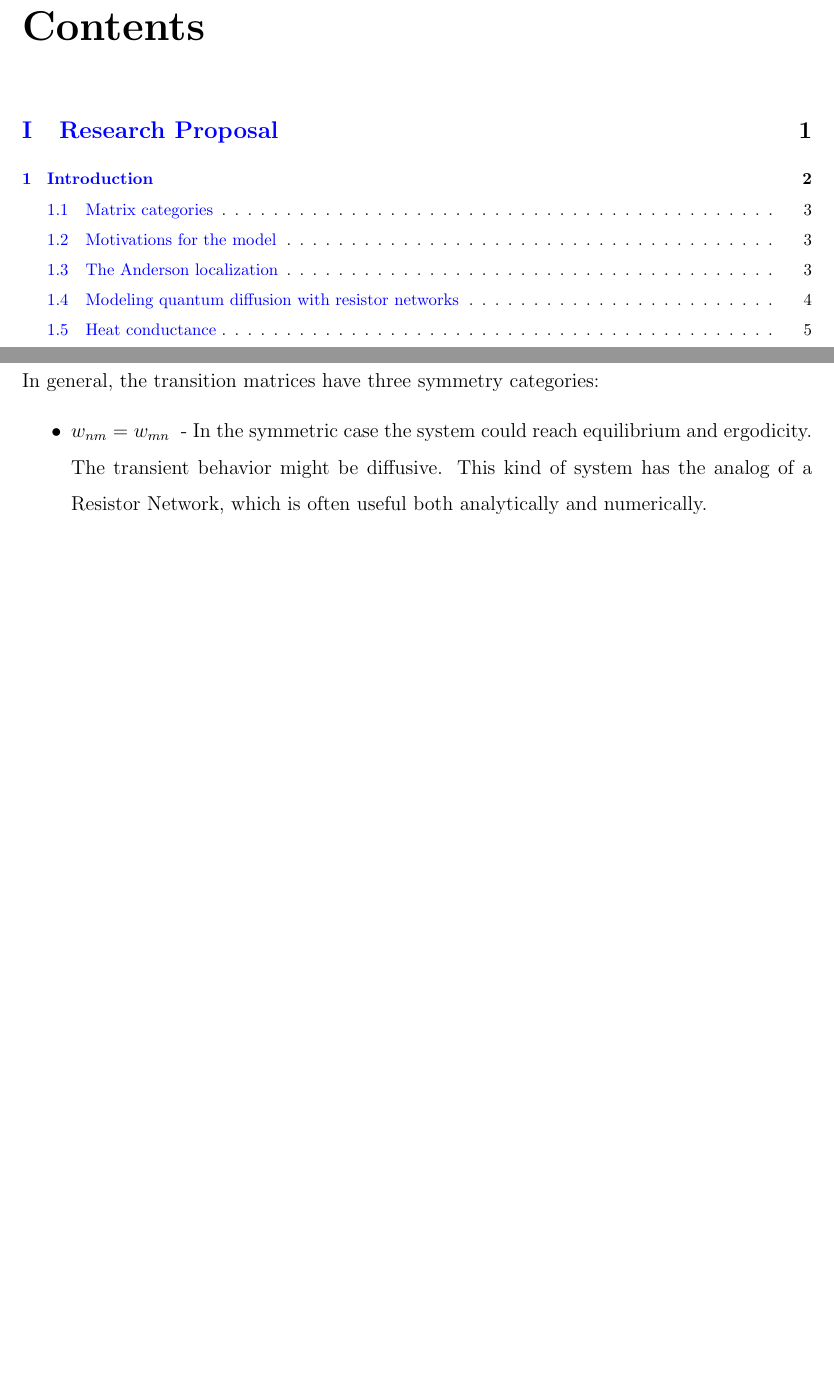
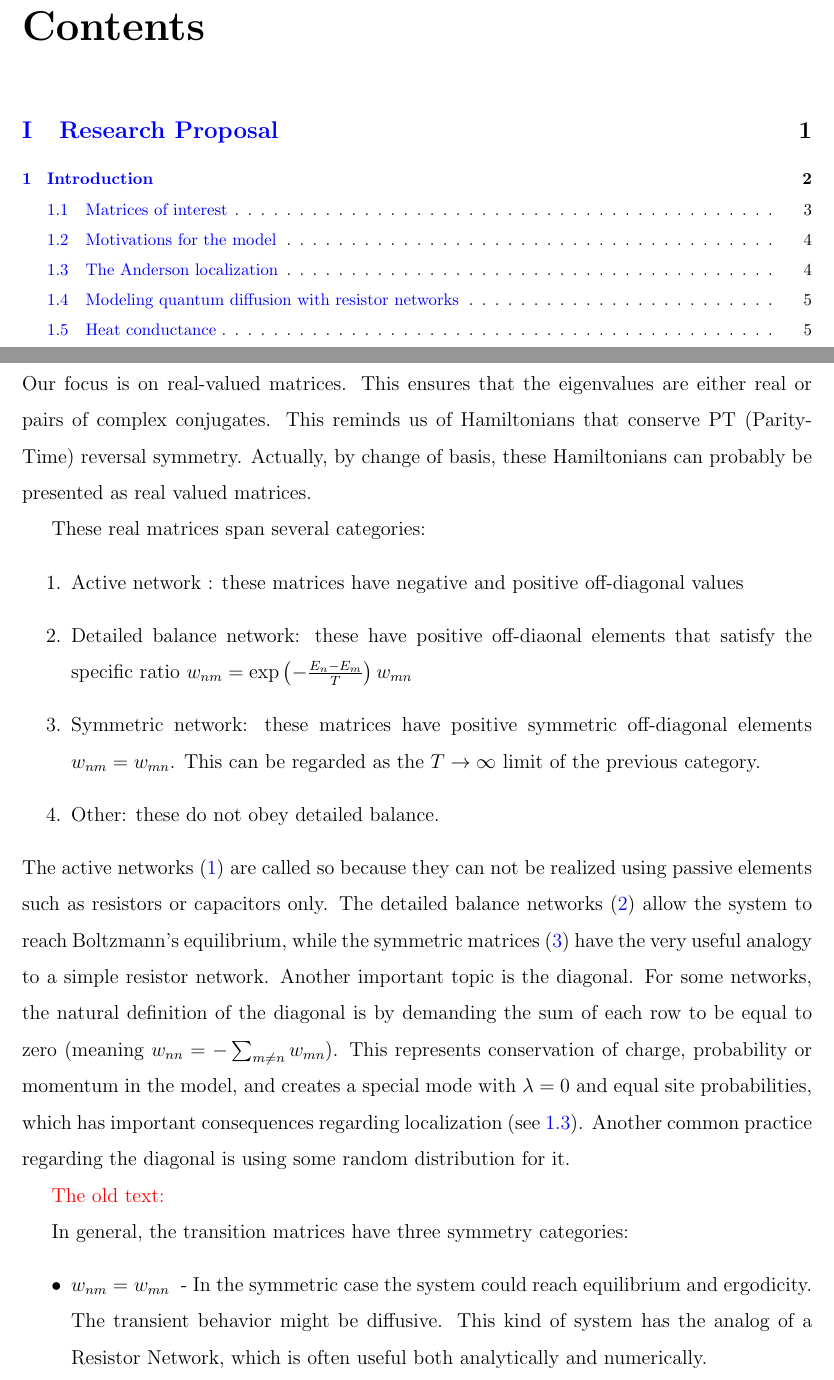
Before and after one commit to jarondl/jarondl_msc, a LaTeX book (PhD_RP/rp.tex, which reads PhD_RP/introduction.tex): two parts of pages 4 and 8 of 41 before the commit and two parts of pages 4 and 8 of 42 after it, joined at a grey line, cut so that both start at the same text, the shorter picture padded with empty space. The pictures show the PDF file PhD_RP/rp.pdf that the author committed with the source.

Commit message:
matrices

```diff
--- a/PhD_RP/introduction.tex
+++ b/PhD_RP/introduction.tex
@@ -45,7 +45,7 @@ parameter $\xi$.
 
 
 %%%%%%%%%%%%%%%%%%%%%%%%%%%%%%%%%%%%
-\section{Matrix categories}\label{sec:matrix_categories}
+\section{Matrices of interest}\label{sec:matrix_categories}
 
 % Three categories:
 % wnm = wmn  - no talk about steady state - equilibrium transient diffusion
@@ -54,6 +54,47 @@ parameter $\xi$.
 %           integral over it must be zero  boltzmann equil
 %           should be added to the background
 % wnm \ne wmn - assymetry - frustrated NESS
+Our focus is on real-valued matrices. This ensures that the eigenvalues
+are either real or  pairs of complex conjugates. This reminds us of
+Hamiltonians that conserve PT (Parity-Time) reversal symmetry. Actually,
+by change of basis, these Hamiltonians can probably be presented as real valued matrices.
+
+
+These real matrices span several categories:
+\begin{enumerate}
+  \item
+       \label{active}
+       Active network : these matrices have negative and positive off-diagonal values
+  \item
+       \label{passive_detailed}
+       Detailed balance network: these have positive off-diaonal elements
+       that satisfy the specific ratio $w_{nm} = \exp\left({-\frac{E_n-E_m}{T}}\right) w_{mn}$
+  \item
+       \label{passive_sym} Symmetric network: these matrices have positive
+       symmetric off-diagonal elements $w_{nm} = w_{mn}$. This can be regarded
+       as the $T\rightarrow \infty$ limit of the previous category.
+  \item\label{passive_general}
+       Other: these do not obey detailed balance.
+\end{enumerate}
+%
+The active networks (\ref{active}) are called so because they can
+not be realized using passive elements such as resistors or capacitors only.
+The detailed balance networks (\ref{passive_detailed}) allow the system
+to reach Boltzmann's equilibrium, while the symmetric matrices (\ref{passive_sym})
+have the very useful analogy to a simple resistor network.
+Another important topic is the diagonal. For some networks, the
+natural definition of the diagonal is by demanding the sum of each row to
+be equal to zero (meaning $w_{nn} = -\sum_{m\ne n} w_{mn}$).
+This represents conservation of charge, probability or momentum
+in the model, and creates a special mode with $\lambda=0$ and
+equal site probabilities, which has important consequences
+regarding localization (see \ref{sec:anderson}).
+Another common practice regarding the diagonal is using some random distribution for it.
+
+
+
+\rmrk{The old text:}
+
 
 In general, the transition matrices have three symmetry categories:
 \begin{itemize}
```
Also changed, not shown: PhD_RP/rp.pdf, PhD_RP/introduction.tex (5 more changed lines).
